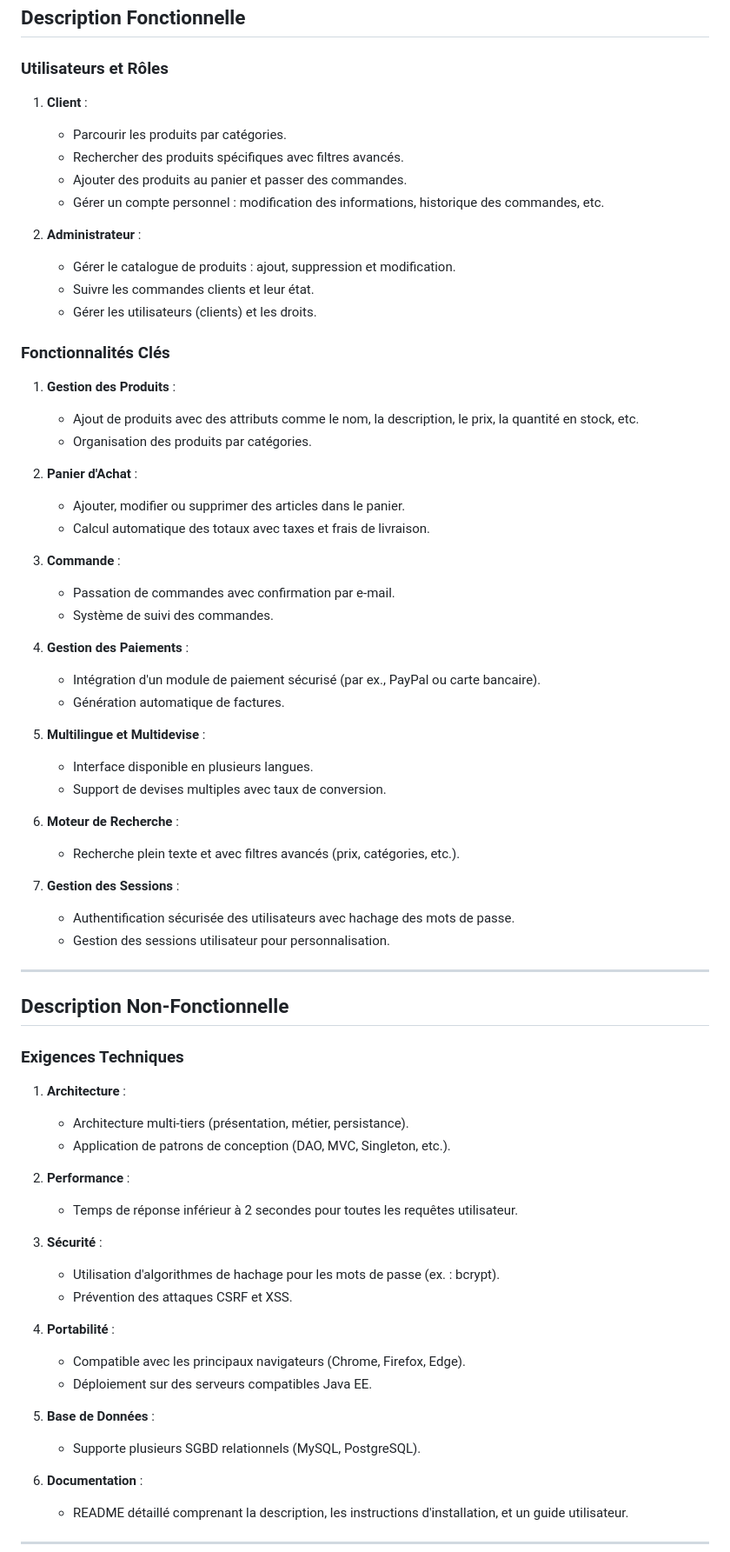
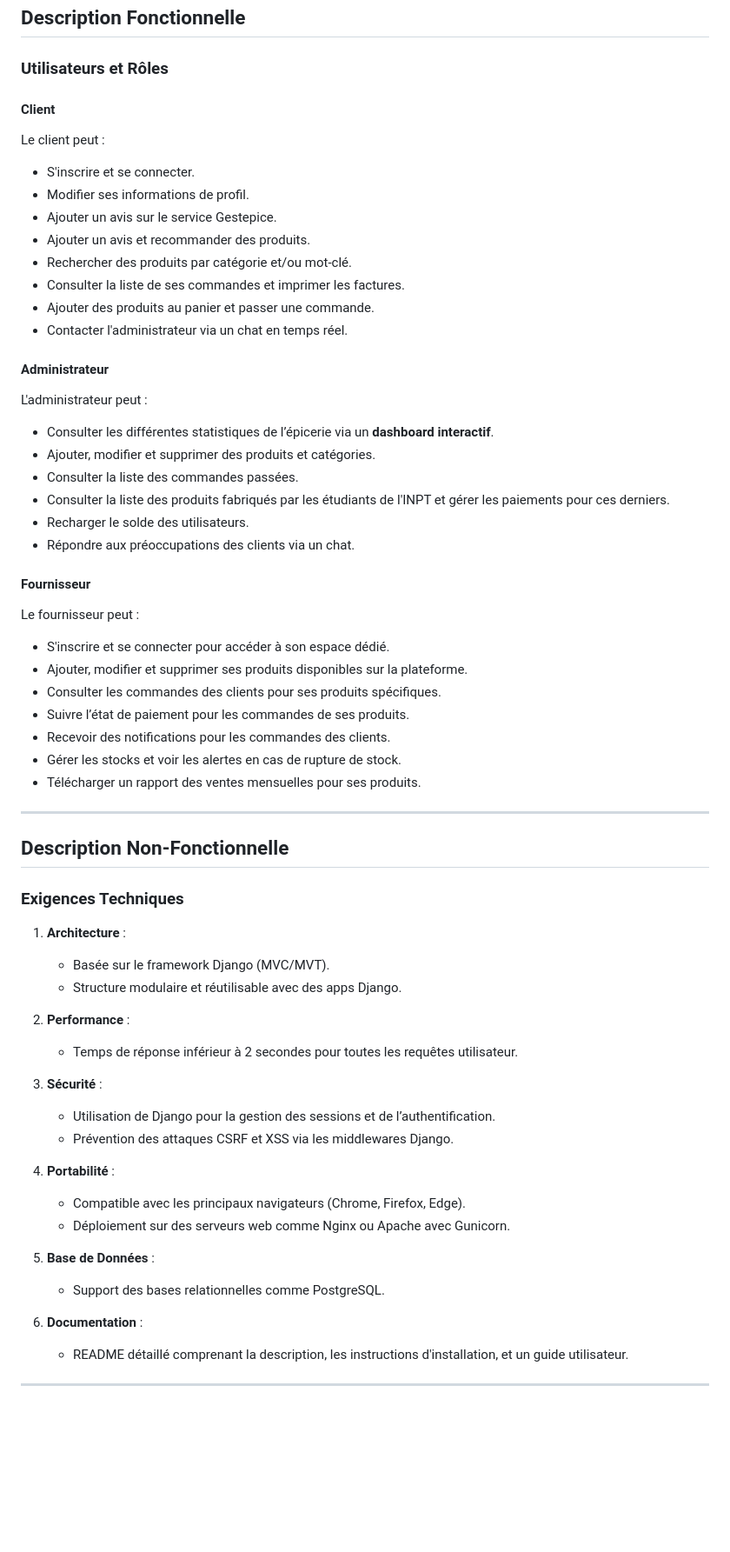
Before and after one commit to m-elhamlaoui/projet-web-sbai_ki_chbani_bahafid_ziaini, a Markdown page: README.md, the part around one of its changes. Shown at 87% size. Rendered like a GitHub page; blank space fills up the shorter version.

```diff
--- a/README.md
+++ b/README.md
@@ -8,44 +8,36 @@ Créer une plateforme e-commerce complète et professionnelle en appliquant les
 ## Description Fonctionnelle
 
 ### Utilisateurs et Rôles
-1. **Client** :
-   - Parcourir les produits par catégories.
-   - Rechercher des produits spécifiques avec filtres avancés.
-   - Ajouter des produits au panier et passer des commandes.
-   - Gérer un compte personnel : modification des informations, historique des commandes, etc.
 
-2. **Administrateur** :
-   - Gérer le catalogue de produits : ajout, suppression et modification.
-   - Suivre les commandes clients et leur état.
-   - Gérer les utilisateurs (clients) et les droits.
+#### **Client**
+Le client peut :
+- S'inscrire et se connecter.
+- Modifier ses informations de profil.
+- Ajouter un avis sur le service Gestepice.
+- Ajouter un avis et recommander des produits.
+- Rechercher des produits par catégorie et/ou mot-clé.
+- Consulter la liste de ses commandes et imprimer les factures.
+- Ajouter des produits au panier et passer une commande.
+- Contacter l'administrateur via un chat en temps réel.
 
-### Fonctionnalités Clés
-1. **Gestion des Produits** :
-   - Ajout de produits avec des attributs comme le nom, la description, le prix, la quantité en stock, etc.
-   - Organisation des produits par catégories.
+#### **Administrateur**
+L'administrateur peut :
+- Consulter les différentes statistiques de l’épicerie via un **dashboard interactif**.
+- Ajouter, modifier et supprimer des produits et catégories.
+- Consulter la liste des commandes passées.
+- Consulter la liste des produits fabriqués par les étudiants de l'INPT et gérer les paiements pour ces derniers.
+- Recharger le solde des utilisateurs.
+- Répondre aux préoccupations des clients via un chat.
 
-2. **Panier d'Achat** :
-   - Ajouter, modifier ou supprimer des articles dans le panier.
-   - Calcul automatique des totaux avec taxes et frais de livraison.
-
-3. **Commande** :
-   - Passation de commandes avec confirmation par e-mail.
-   - Système de suivi des commandes.
-
-4. **Gestion des Paiements** :
-   - Intégration d'un module de paiement sécurisé (par ex., PayPal ou carte bancaire).
-   - Génération automatique de factures.
-
-5. **Multilingue et Multidevise** :
-   - Interface disponible en plusieurs langues.
-   - Support de devises multiples avec taux de conversion.
-
-6. **Moteur de Recherche** :
-   - Recherche plein texte et avec filtres avancés (prix, catégories, etc.).
-
-7. **Gestion des Sessions** :
-   - Authentification sécurisée des utilisateurs avec hachage des mots de passe.
-   - Gestion des sessions utilisateur pour personnalisation.
+#### **Fournisseur**
+Le fournisseur peut :
+- S'inscrire et se connecter pour accéder à son espace dédié.
+- Ajouter, modifier et supprimer ses produits disponibles sur la plateforme.
+- Consulter les commandes des clients pour ses produits spécifiques.
+- Suivre l’état de paiement pour les commandes de ses produits.
+- Recevoir des notifications pour les commandes des clients.
+- Gérer les stocks et voir les alertes en cas de rupture de stock.
+- Télécharger un rapport des ventes mensuelles pour ses produits.
 
 ---
 
@@ -53,22 +45,22 @@ Créer une plateforme e-commerce complète et professionnelle en appliquant les
 
 ### Exigences Techniques
 1. **Architecture** :
-   - Architecture multi-tiers (présentation, métier, persistance).
-   - Application de patrons de conception (DAO, MVC, Singleton, etc.).
+   - Basée sur le framework Django (MVC/MVT).
+   - Structure modulaire et réutilisable avec des apps Django.
 
 2. **Performance** :
    - Temps de réponse inférieur à 2 secondes pour toutes les requêtes utilisateur.
 
 3. **Sécurité** :
-   - Utilisation d'algorithmes de hachage pour les mots de passe (ex. : bcrypt).
-   - Prévention des attaques CSRF et XSS.
+   - Utilisation de Django pour la gestion des sessions et de l’authentification.
+   - Prévention des attaques CSRF et XSS via les middlewares Django.
 
 4. **Portabilité** :
    - Compatible avec les principaux navigateurs (Chrome, Firefox, Edge).
-   - Déploiement sur des serveurs compatibles Java EE.
+   - Déploiement sur des serveurs web comme Nginx ou Apache avec Gunicorn.
 
 5. **Base de Données** :
-   - Supporte plusieurs SGBD relationnels (MySQL, PostgreSQL).
+   - Support des bases relationnelles comme PostgreSQL.
 
 6. **Documentation** :
    - README détaillé comprenant la description, les instructions d'installation, et un guide utilisateur.
```
Also changed, not shown: other parts of README.md (+14 -17 lines).
